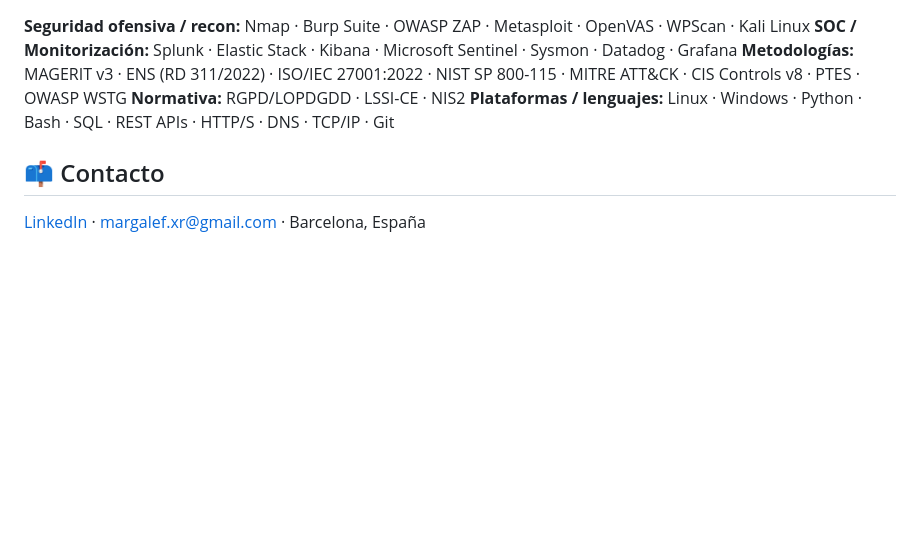
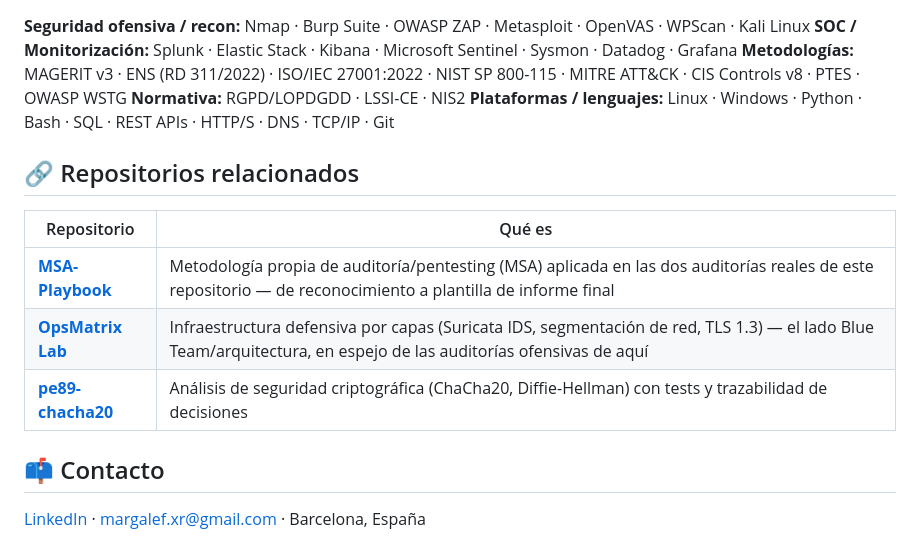
Before and after one commit to margalefxr/CyberOps-Portfolio, a Markdown page: README.md, the part around one of its changes. GitHub-like rendering; blank space fills up the shorter version.

```diff
--- a/README.md
+++ b/README.md
@@ -66,6 +66,14 @@ Metodología común a ambos: identificación de activos → análisis de riesgo
 **Normativa:** RGPD/LOPDGDD · LSSI-CE · NIS2
 **Plataformas / lenguajes:** Linux · Windows · Python · Bash · SQL · REST APIs · HTTP/S · DNS · TCP/IP · Git
 
+## 🔗 Repositorios relacionados
+
+| Repositorio | Qué es |
+|---|---|
+| [**MSA-Playbook**](https://github.com/margalefxr/MSA-Playbook) | Metodología propia de auditoría/pentesting (MSA) aplicada en las dos auditorías reales de este repositorio — de reconocimiento a plantilla de informe final |
+| [**OpsMatrix Lab**](https://github.com/margalefxr/opsmatrix-lab) | Infraestructura defensiva por capas (Suricata IDS, segmentación de red, TLS 1.3) — el lado Blue Team/arquitectura, en espejo de las auditorías ofensivas de aquí |
+| [**pe89-chacha20**](https://github.com/margalefxr/pe89-chacha20) | Análisis de seguridad criptográfica (ChaCha20, Diffie-Hellman) con tests y trazabilidad de decisiones |
+
 ## 📫 Contacto
 
 [LinkedIn](https://www.linkedin.com/in/xaviermargaleftech/) · [margalef.xr@gmail.com](mailto:margalef.xr@gmail.com) · Barcelona, España
```
Also changed, not shown: other parts of README.md (+2 -2 lines).
